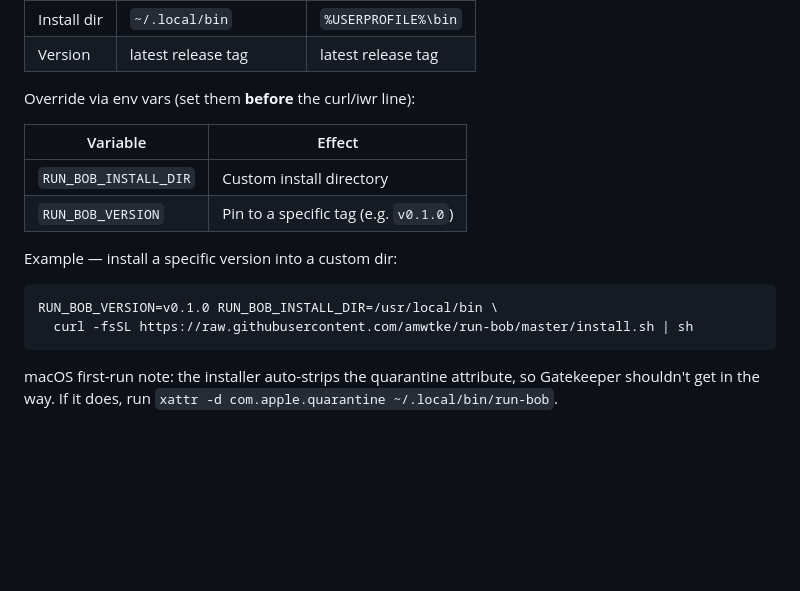
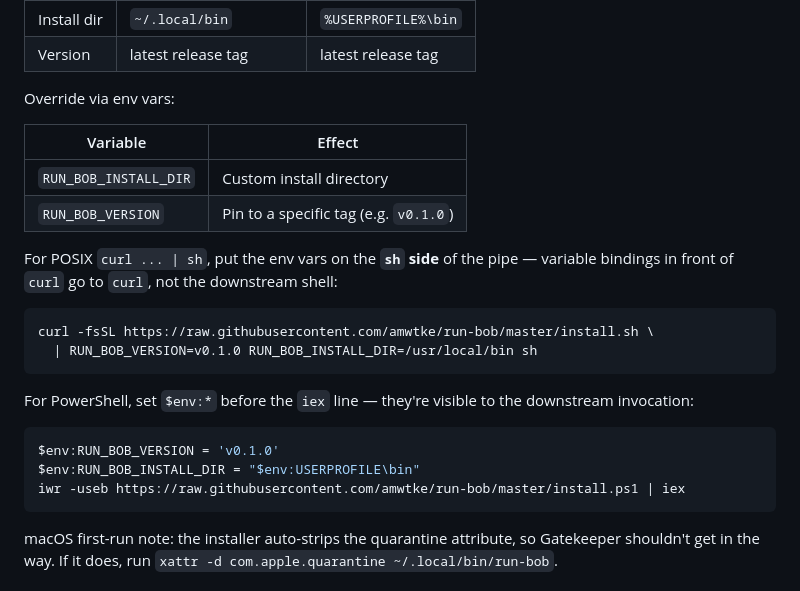
Before and after one commit to amwtke/run-bob, a Markdown page: README.md, the part around the change. Drawn GitHub-style; blank space fills up the shorter version.

Commit message:
docs(README): fix env-var placement in install one-liner examples
`VAR=x curl ... | sh` binds VAR to curl, not the downstream sh. Move
env vars to the right side of the pipe (`curl ... | VAR=x sh`) so
RUN_BOB_INSTALL_DIR / RUN_BOB_VERSION actually reach the installer.

Add a parallel PowerShell example using `$env:*` (which works because
`iex` runs in-scope).

Verified end-to-end on darwin-arm64: both default and custom-dir
installs land run-bob 0.1.0 in the expected location.

Co-Authored-By: Claude Opus 4.7 (1M context) <noreply@anthropic.com>

````diff
--- a/README.md
+++ b/README.md
@@ -61,18 +61,26 @@ Defaults:
 | Install dir | `~/.local/bin` | `%USERPROFILE%\bin` |
 | Version | latest release tag | latest release tag |
 
-Override via env vars (set them **before** the curl/iwr line):
+Override via env vars:
 
 | Variable | Effect |
 |---|---|
 | `RUN_BOB_INSTALL_DIR` | Custom install directory |
 | `RUN_BOB_VERSION` | Pin to a specific tag (e.g. `v0.1.0`) |
 
-Example — install a specific version into a custom dir:
+For POSIX `curl ... | sh`, put the env vars on the **`sh` side** of the pipe — variable bindings in front of `curl` go to `curl`, not the downstream shell:
 
 ```bash
-RUN_BOB_VERSION=v0.1.0 RUN_BOB_INSTALL_DIR=/usr/local/bin \
-  curl -fsSL https://raw.githubusercontent.com/amwtke/run-bob/master/install.sh | sh
+curl -fsSL https://raw.githubusercontent.com/amwtke/run-bob/master/install.sh \
+  | RUN_BOB_VERSION=v0.1.0 RUN_BOB_INSTALL_DIR=/usr/local/bin sh
+```
+
+For PowerShell, set `$env:*` before the `iex` line — they're visible to the downstream invocation:
+
+```powershell
+$env:RUN_BOB_VERSION = 'v0.1.0'
+$env:RUN_BOB_INSTALL_DIR = "$env:USERPROFILE\bin"
+iwr -useb https://raw.githubusercontent.com/amwtke/run-bob/master/install.ps1 | iex
 ```
 
 macOS first-run note: the installer auto-strips the quarantine attribute, so Gatekeeper shouldn't get in the way. If it does, run `xattr -d com.apple.quarantine ~/.local/bin/run-bob`.
````
